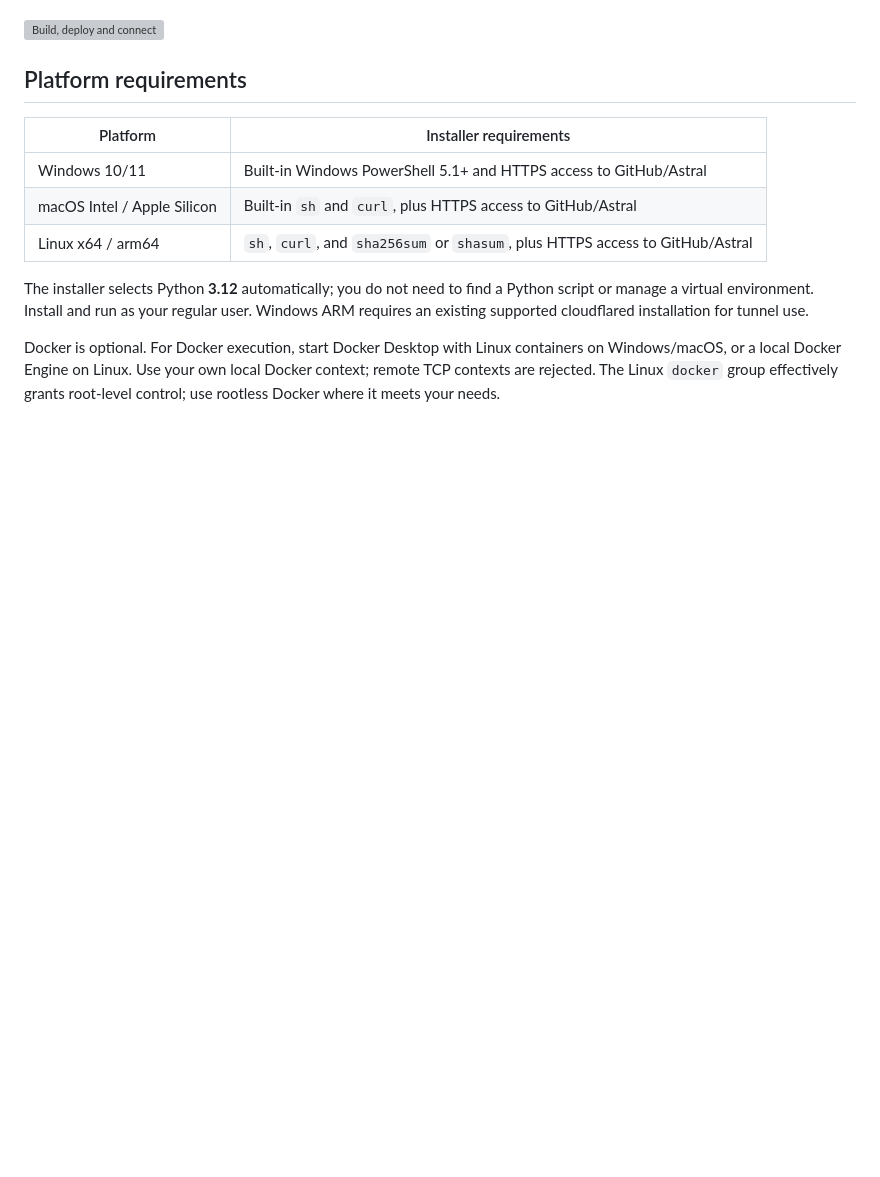
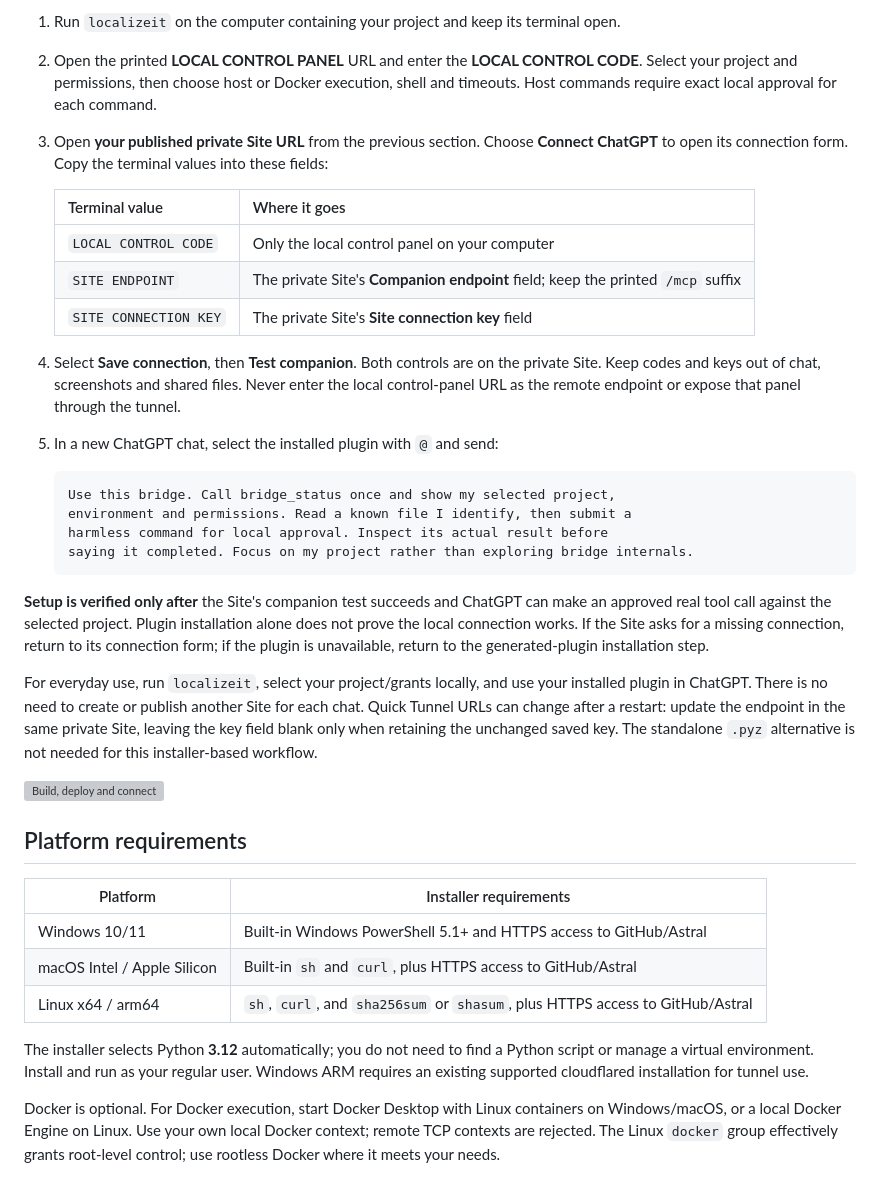
Before and after one commit to Admin12121/Localize, a Markdown page: README.md, the part around one of its changes. GitHub-like rendering; blank space fills up the shorter version; grey boxes are pictures that could not be loaded.

````diff
--- a/README.md
+++ b/README.md
@@ -57,3 +105,26 @@ The companion launcher and the ChatGPT plugin have separate setup steps. A local
+1. Run `localizeit` on the computer containing your project and keep its terminal open.
+2. Open the printed **LOCAL CONTROL PANEL** URL and enter the **LOCAL CONTROL CODE**. Select your project and permissions, then choose host or Docker execution, shell and timeouts. Host commands require exact local approval for each command.
+3. Open **your published private Site URL** from the previous section. Choose **Connect ChatGPT** to open its connection form. Copy the terminal values into these fields:
+
+   | Terminal value | Where it goes |
+   | --- | --- |
+   | `LOCAL CONTROL CODE` | Only the local control panel on your computer |
+   | `SITE ENDPOINT` | The private Site's **Companion endpoint** field; keep the printed `/mcp` suffix |
+   | `SITE CONNECTION KEY` | The private Site's **Site connection key** field |
+
+4. Select **Save connection**, then **Test companion**. Both controls are on the private Site. Keep codes and keys out of chat, screenshots and shared files. Never enter the local control-panel URL as the remote endpoint or expose that panel through the tunnel.
+5. In a new ChatGPT chat, select the installed plugin with `@` and send:
+
+   ```text
+   Use this bridge. Call bridge_status once and show my selected project,
+   environment and permissions. Read a known file I identify, then submit a
+   harmless command for local approval. Inspect its actual result before
+   saying it completed. Focus on my project rather than exploring bridge internals.
+   ```
+
+**Setup is verified only after** the Site's companion test succeeds and ChatGPT can make an approved real tool call against the selected project. Plugin installation alone does not prove the local connection works. If the Site asks for a missing connection, return to its connection form; if the plugin is unavailable, return to the generated-plugin installation step.
+
+For everyday use, run `localizeit`, select your project/grants locally, and use your installed plugin in ChatGPT. There is no need to create or publish another Site for each chat. Quick Tunnel URLs can change after a restart: update the endpoint in the same private Site, leaving the key field blank only when retaining the unchanged saved key. The standalone `.pyz` alternative is not needed for this installer-based workflow.
 
 ![Build, deploy and connect](images/06-build-deploy-connect.png)
 
````
Also changed, not shown: other parts of README.md (+59 -28 lines).
